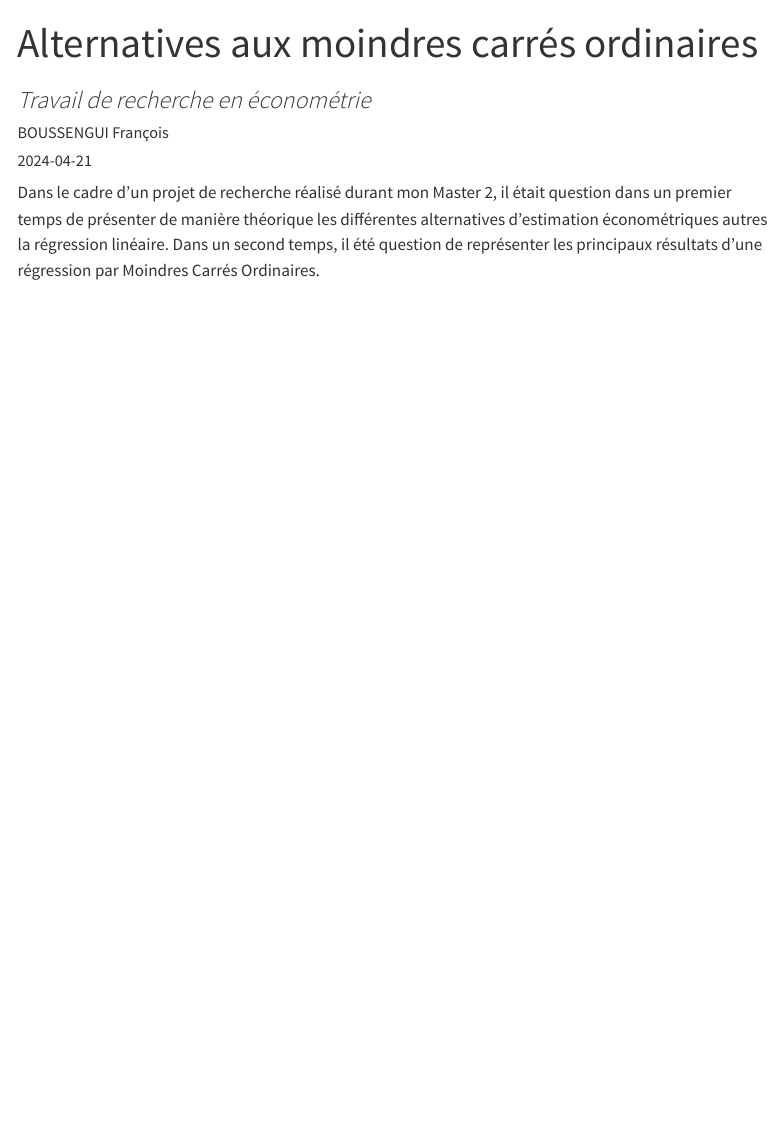
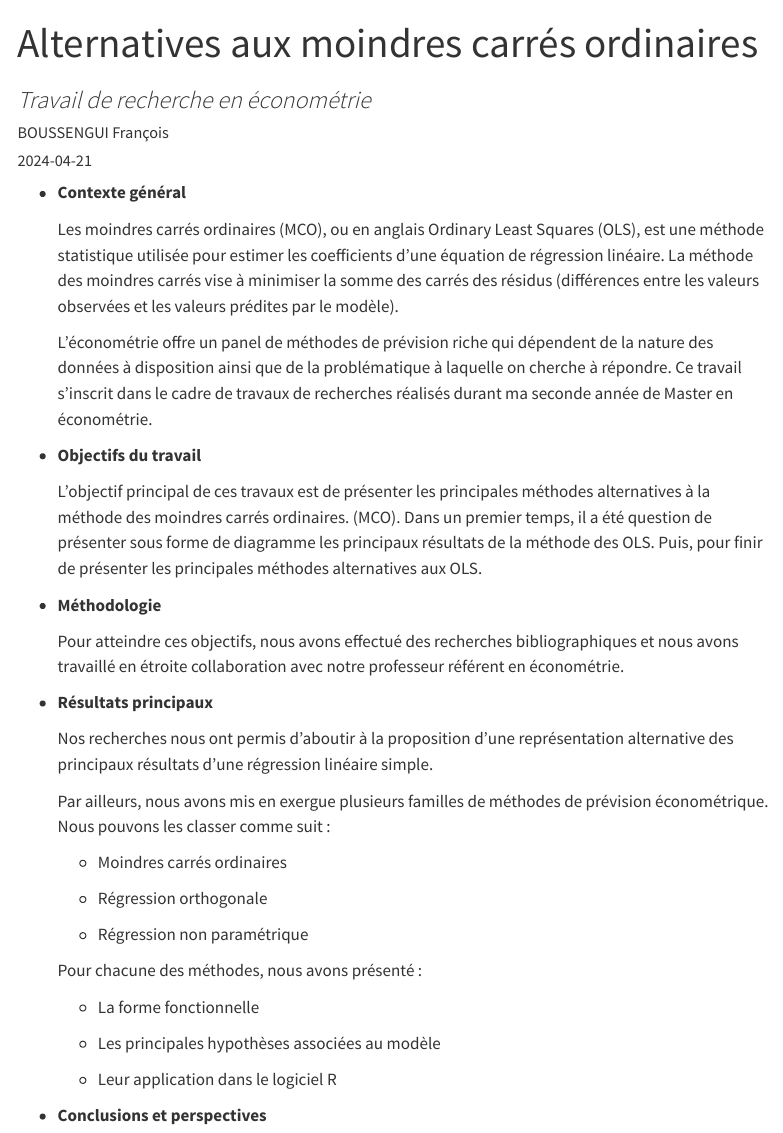
Before and after one commit to Francois-b-24/Personal_portfolio, a Quarto document (posts/first/index.qmd): the page in a window 1100 px wide, from its top. Rendered offline with R 4.5, knitr and Pandoc in place of Quarto, with nearby package versions; menus at the side of the page are left out.

Commit message:
Présentation des articles

````diff
--- a/posts/first/index.qmd
+++ b/posts/first/index.qmd
@@ -13,12 +13,46 @@ fields: [reading-time]
 knitr::opts_chunk$set(echo = FALSE, fig.align = "center", out.width = "100%")
 ```
 
-Dans le cadre d'un projet de recherche réalisé durant mon Master 2, il était question dans un premier temps de présenter de manière théorique les différentes alternatives d'estimation économétriques autres la régression linéaire. Dans un second temps, il été question de représenter les principaux résultats d'une régression par Moindres Carrés Ordinaires.
+-   **Contexte général**
+
+    Les moindres carrés ordinaires (MCO), ou en anglais Ordinary Least Squares (OLS), est une méthode statistique utilisée pour estimer les coefficients d'une équation de régression linéaire. La méthode des moindres carrés vise à minimiser la somme des carrés des résidus (différences entre les valeurs observées et les valeurs prédites par le modèle).
+
+    L'économétrie offre un panel de méthodes de prévision riche qui dépendent de la nature des données à disposition ainsi que de la problématique à laquelle on cherche à répondre. Ce travail s'inscrit dans le cadre de travaux de recherches réalisés durant ma seconde année de Master en économétrie.
+
+-   **Objectifs du travail**
+
+    L'objectif principal de ces travaux est de présenter les principales méthodes alternatives à la méthode des moindres carrés ordinaires. (MCO). Dans un premier temps, il a été question de présenter sous forme de diagramme les principaux résultats de la méthode des OLS. Puis, pour finir de présenter les principales méthodes alternatives aux OLS.
+
+-   **Méthodologie**
+
+    Pour atteindre ces objectifs, nous avons effectué des recherches bibliographiques et nous avons travaillé en étroite collaboration avec notre professeur référent en économétrie.
+
+-   **Résultats principaux**
+
+    Nos recherches nous ont permis d'aboutir à la proposition d'une représentation alternative des principaux résultats d'une régression linéaire simple.
+
+    Par ailleurs, nous avons mis en exergue plusieurs familles de méthodes de prévision économétrique. Nous pouvons les classer comme suit :
+
+    -   Moindres carrés ordinaires
+
+    -   Régression orthogonale
+
+    -   Régression non paramétrique
+
+    Pour chacune des méthodes, nous avons présenté :
+
+    -   La forme fonctionnelle
+
+    -   Les principales hypothèses associées au modèle
+
+    -   Leur application dans le logiciel R
+
+```{=html}
+<!-- -->
+```
+-   **Conclusions et perspectives**
 
 ```{r include_pdf, echo=FALSE, fig.width=10, fig.height=6 }
 knitr::include_graphics("/Users/f.b/Desktop/Data_Science/Data_Science/Personal_portfolio/Personal_portfolio/posts/first/AlternativesMCO.pdf")
 ```
 
-<div style="text-align:center;">
-[<img src="down.png" width="100">](https://drive.google.com/file/d/1jjlFMDcByaBqEMHDY7o6BApwaPJE7SG-/view?usp=sharing){width=5px}
-</div>
@@ -28,5 +65,5 @@ knitr::include_graphics("/Users/f.b/Desktop/Data Science/Personal Portfolio/Pers
 ```
 
-<div style="text-align:center;">
-[<img src="down.png" width="100">](https://drive.google.com/file/d/1jjlFMDcByaBqEMHDY7o6BApwaPJE7SG-/view?usp=sharing)
-</div>
+::: {style="text-align:center;"}
+[<img src="down.png" width="100"/>](https://drive.google.com/file/d/1jjlFMDcByaBqEMHDY7o6BApwaPJE7SG-/view?usp=sharing)
+:::
````
Also changed, not shown: _quarto.yml (+1 -1 lines), posts/first/index.qmd (5 more changed lines), 4 other files.
